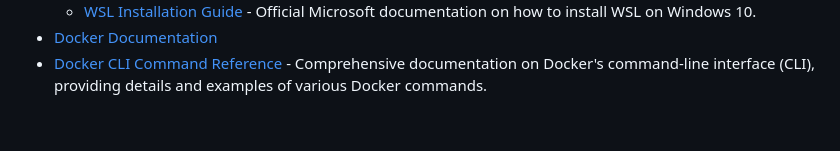
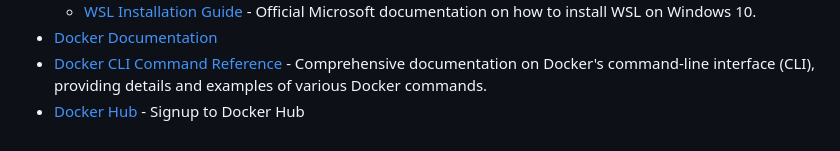
Before and after one commit to shivam141998/IBM-FDP-CAD, a Markdown page: README.md, the part around the change. Rendered like a GitHub page.

```diff
--- a/README.md
+++ b/README.md
@@ -50,4 +50,5 @@
   </li>
   <li><a href="https://docs.docker.com/">Docker Documentation</a></li>
   <li><a href="https://docs.docker.com/engine/reference/commandline/cli/">Docker CLI Command Reference</a> - Comprehensive documentation on Docker's command-line interface (CLI), providing details and examples of various Docker commands.</li>
+ <li><a href="https://hub.docker.com">Docker Hub</a> - Signup to Docker Hub</li>
 </ul>
```
